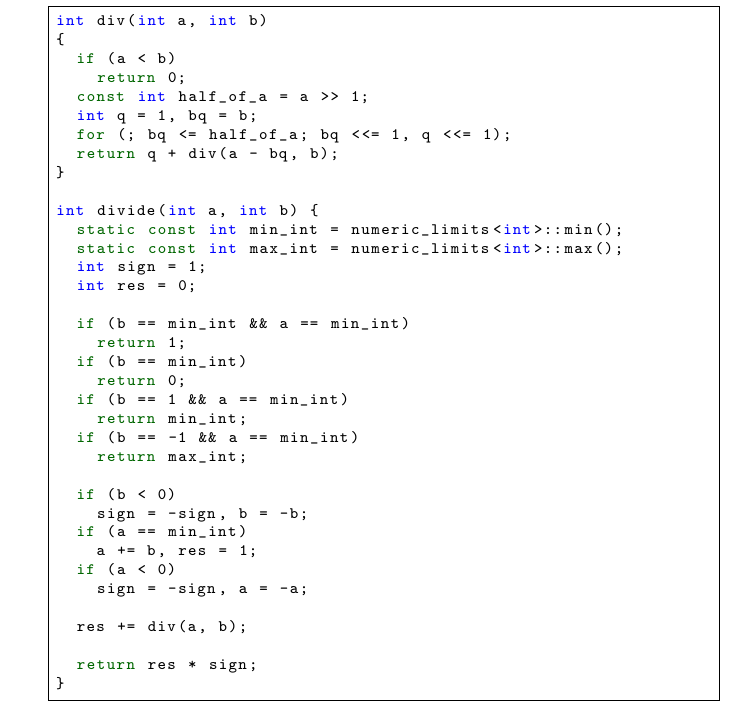
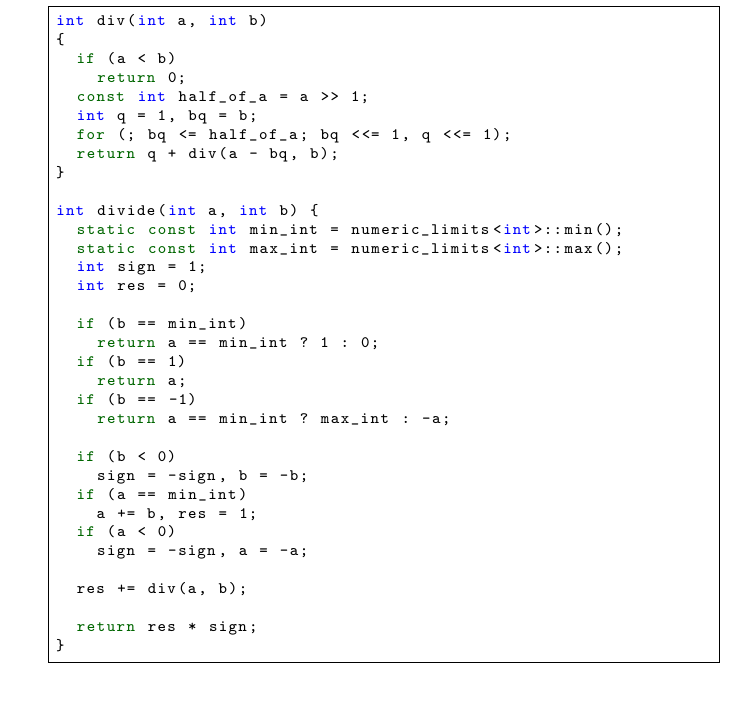
Before and after one commit to QSaman/OnlineContests, a LaTeX thesis (OnlineContests.tex): part of page 14 of 23, cut so that both start at the same text, the shorter picture padded with empty space. Compiled offline with pdfLaTeX.

Commit message:
Improve previous commit solution code

```diff
--- a/OnlineContests.tex
+++ b/OnlineContests.tex
@@ -459,14 +459,12 @@ int divide(int a, int b) {
   int sign = 1;
   int res = 0;
 
-  if (b == min_int && a == min_int)
-    return 1;
   if (b == min_int)
-    return 0;
-  if (b == 1 && a == min_int)
-    return min_int;
-  if (b == -1 && a == min_int)
-    return max_int;
+    return a == min_int ? 1 : 0;
+  if (b == 1)
+    return a;
+  if (b == -1)
+    return a == min_int ? max_int : -a;
 
   if (b < 0)
     sign = -sign, b = -b;
```
Also changed, not shown: OnlineContests.pdf.
